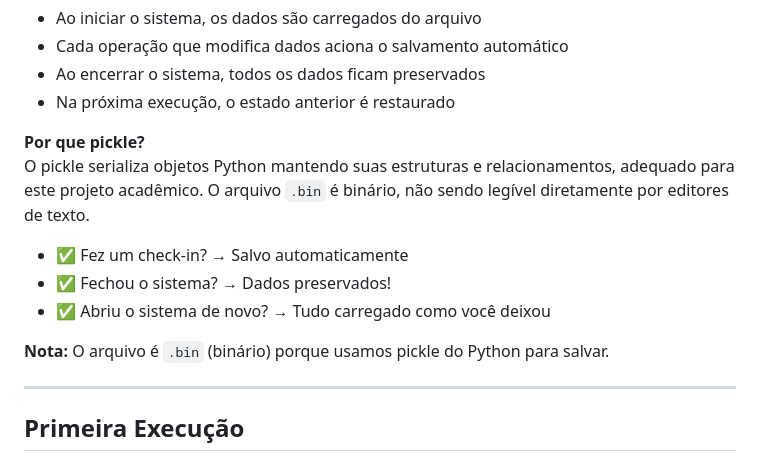
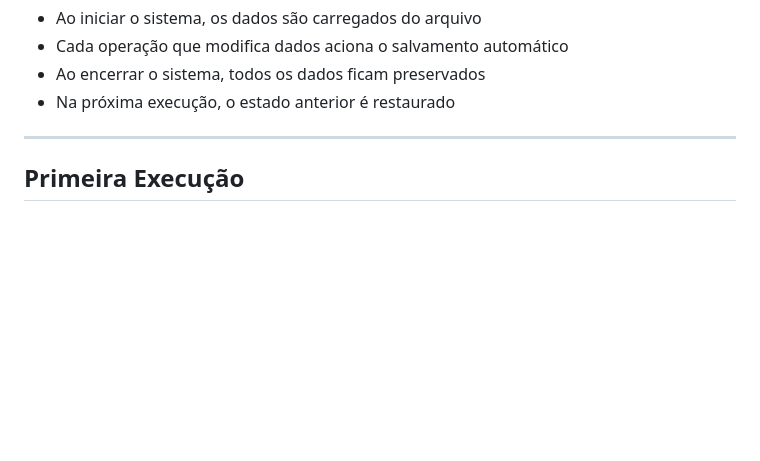
Before and after one commit to Bzinnnn/TI---Fundamentos-AED, a Markdown page: README.md, the part around the change. Rendered like a GitHub page; blank space fills up the shorter version.

Commit message:
readme 1.2323

```diff
--- a/README.md
+++ b/README.md
@@ -101,13 +101,7 @@ TI---Fundamentos-AED/
 - Ao encerrar o sistema, todos os dados ficam preservados
 - Na próxima execução, o estado anterior é restaurado
 
-**Por que pickle?**
-O pickle serializa objetos Python mantendo suas estruturas e relacionamentos, adequado para este projeto acadêmico. O arquivo `.bin` é binário, não sendo legível diretamente por editores de texto.
-- ✅ Fez um check-in? → Salvo automaticamente
-- ✅ Fechou o sistema? → Dados preservados!
-- ✅ Abriu o sistema de novo? → Tudo carregado como você deixou
 
-**Nota:** O arquivo é `.bin` (binário) porque usamos pickle do Python para salvar.
 
 ---
 ## Primeira Execução
```
